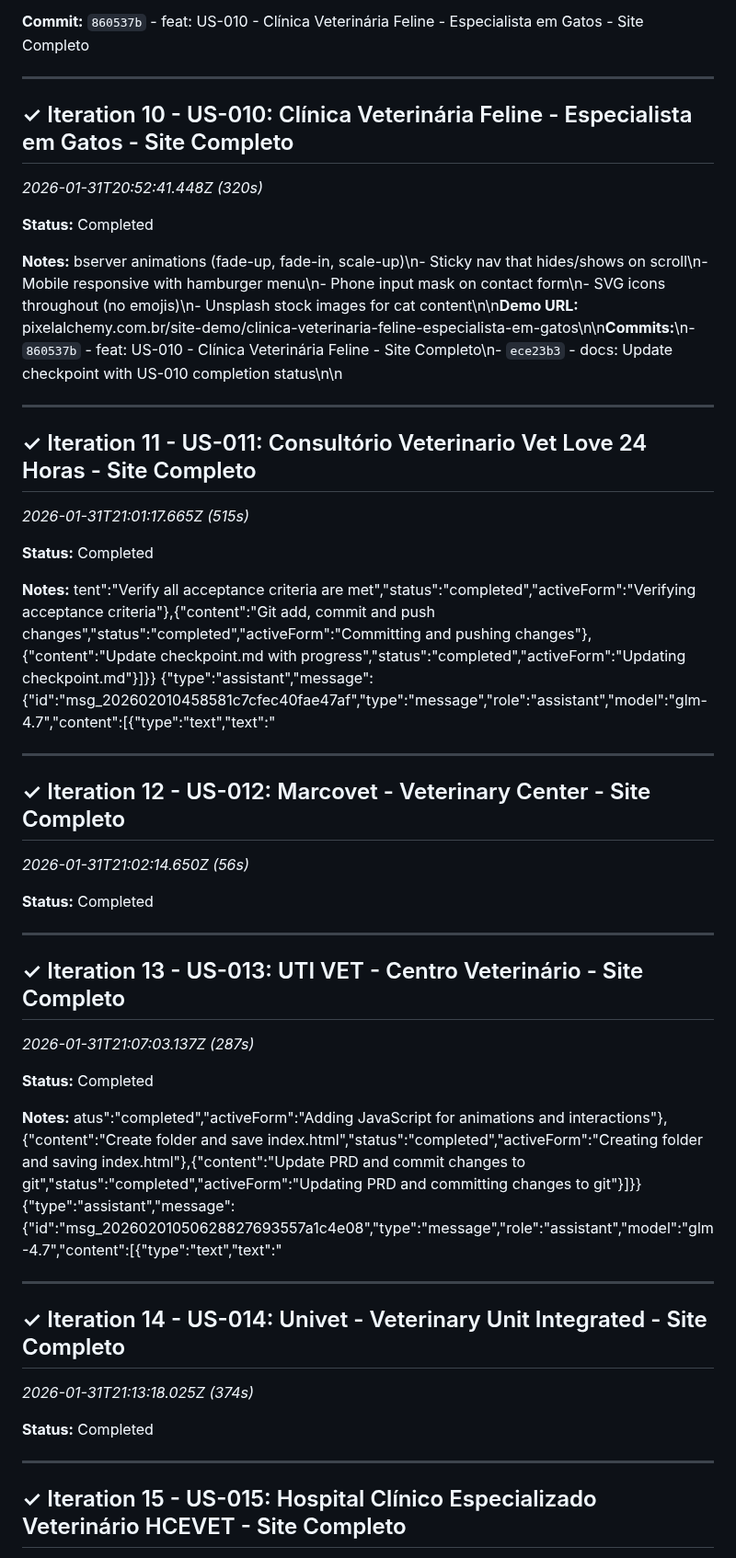
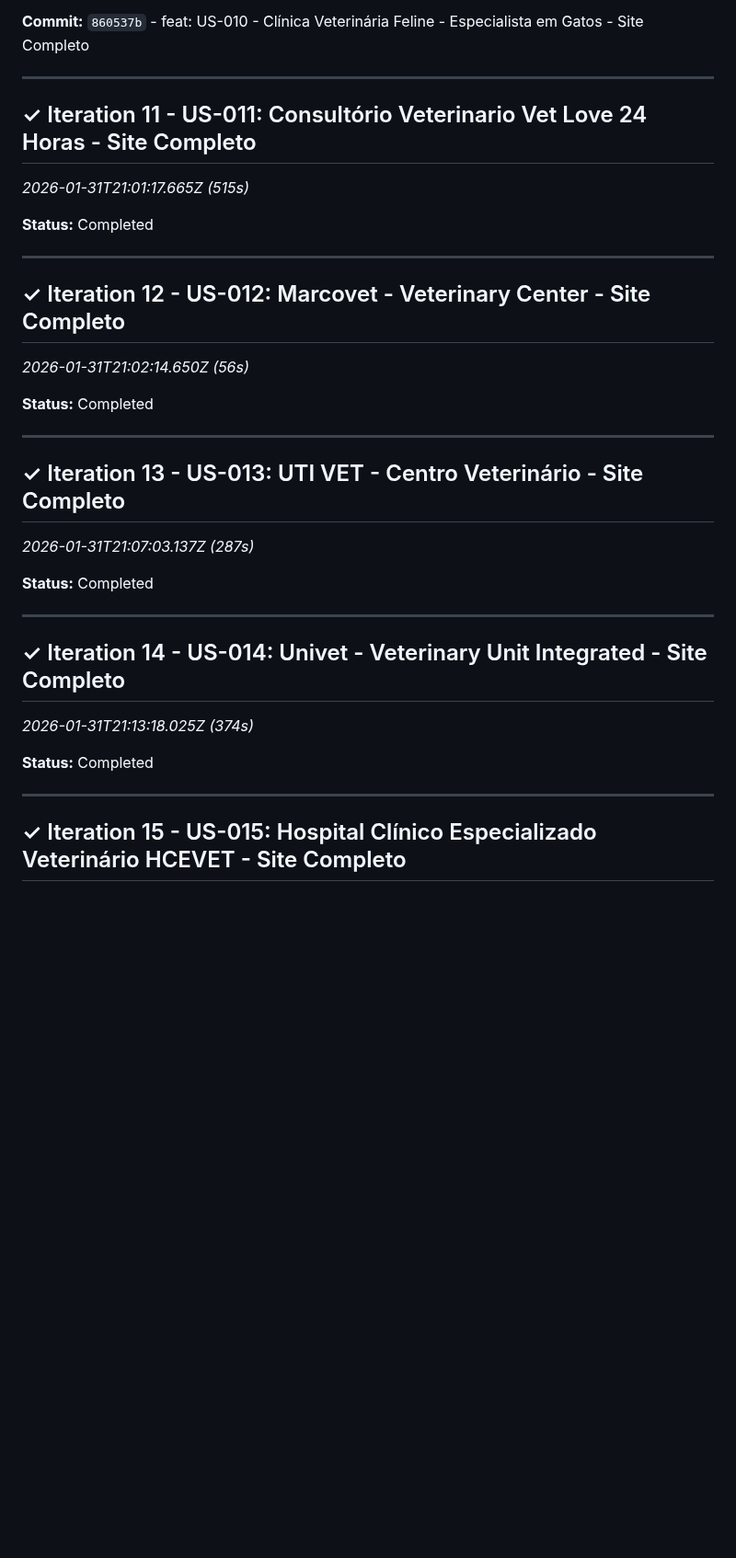
Before and after one commit to Andre-Costaa/site-pixel-alchemy, a Markdown page: .ralph-tui/progress.md, the part around one of its changes. Shown at 92% size. Rendered like a GitHub page; blank space fills up the shorter version.

```diff
--- a/.ralph-tui/progress.md
+++ b/.ralph-tui/progress.md
@@ -113,47 +113,35 @@ after each iteration and included in agent prompts for context.
 **Commit:** `860537b` - feat: US-010 - Clínica Veterinária Feline - Especialista em Gatos - Site Completo
 
 ---
-## ✓ Iteration 10 - US-010: Clínica Veterinária Feline - Especialista em Gatos - Site Completo
-*2026-01-31T20:52:41.448Z (320s)*
 
-**Status:** Completed
-
-**Notes:**
-bserver animations (fade-up, fade-in, scale-up)\n- Sticky nav that hides/shows on scroll\n- Mobile responsive with hamburger menu\n- Phone input mask on contact form\n- SVG icons throughout (no emojis)\n- Unsplash stock images for cat content\n\n**Demo URL:** pixelalchemy.com.br/site-demo/clinica-veterinaria-feline-especialista-em-gatos\n\n**Commits:**\n- `860537b` - feat: US-010 - Clínica Veterinária Feline - Site Completo\n- `ece23b3` - docs: Update checkpoint with US-010 completion status\n\n
-
----
 ## ✓ Iteration 11 - US-011: Consultório Veterinario Vet Love 24 Horas - Site Completo
 *2026-01-31T21:01:17.665Z (515s)*
 
 **Status:** Completed
 
-**Notes:**
-tent":"Verify all acceptance criteria are met","status":"completed","activeForm":"Verifying acceptance criteria"},{"content":"Git add, commit and push changes","status":"completed","activeForm":"Committing and pushing changes"},{"content":"Update checkpoint.md with progress","status":"completed","activeForm":"Updating checkpoint.md"}]}}
-{"type":"assistant","message":{"id":"msg_202602010458581c7cfec40fae47af","type":"message","role":"assistant","model":"glm-4.7","content":[{"type":"text","text":"
+---
 
----
 ## ✓ Iteration 12 - US-012: Marcovet - Veterinary Center - Site Completo
 *2026-01-31T21:02:14.650Z (56s)*
 
 **Status:** Completed
 
 ---
+
 ## ✓ Iteration 13 - US-013: UTI VET - Centro Veterinário - Site Completo
 *2026-01-31T21:07:03.137Z (287s)*
 
 **Status:** Completed
 
-**Notes:**
-atus":"completed","activeForm":"Adding JavaScript for animations and interactions"},{"content":"Create folder and save index.html","status":"completed","activeForm":"Creating folder and saving index.html"},{"content":"Update PRD and commit changes to git","status":"completed","activeForm":"Updating PRD and committing changes to git"}]}}
-{"type":"assistant","message":{"id":"msg_20260201050628827693557a1c4e08","type":"message","role":"assistant","model":"glm-4.7","content":[{"type":"text","text":"
+---
 
----
 ## ✓ Iteration 14 - US-014: Univet - Veterinary Unit Integrated - Site Completo
 *2026-01-31T21:13:18.025Z (374s)*
 
 **Status:** Completed
 
 ---
+
 ## ✓ Iteration 15 - US-015: Hospital Clínico Especializado Veterinário HCEVET - Site Completo
 *2026-01-31T21:19:29.828Z (371s)*
 
```
Also changed, not shown: other parts of .ralph-tui/progress.md (+41 -3 lines).
